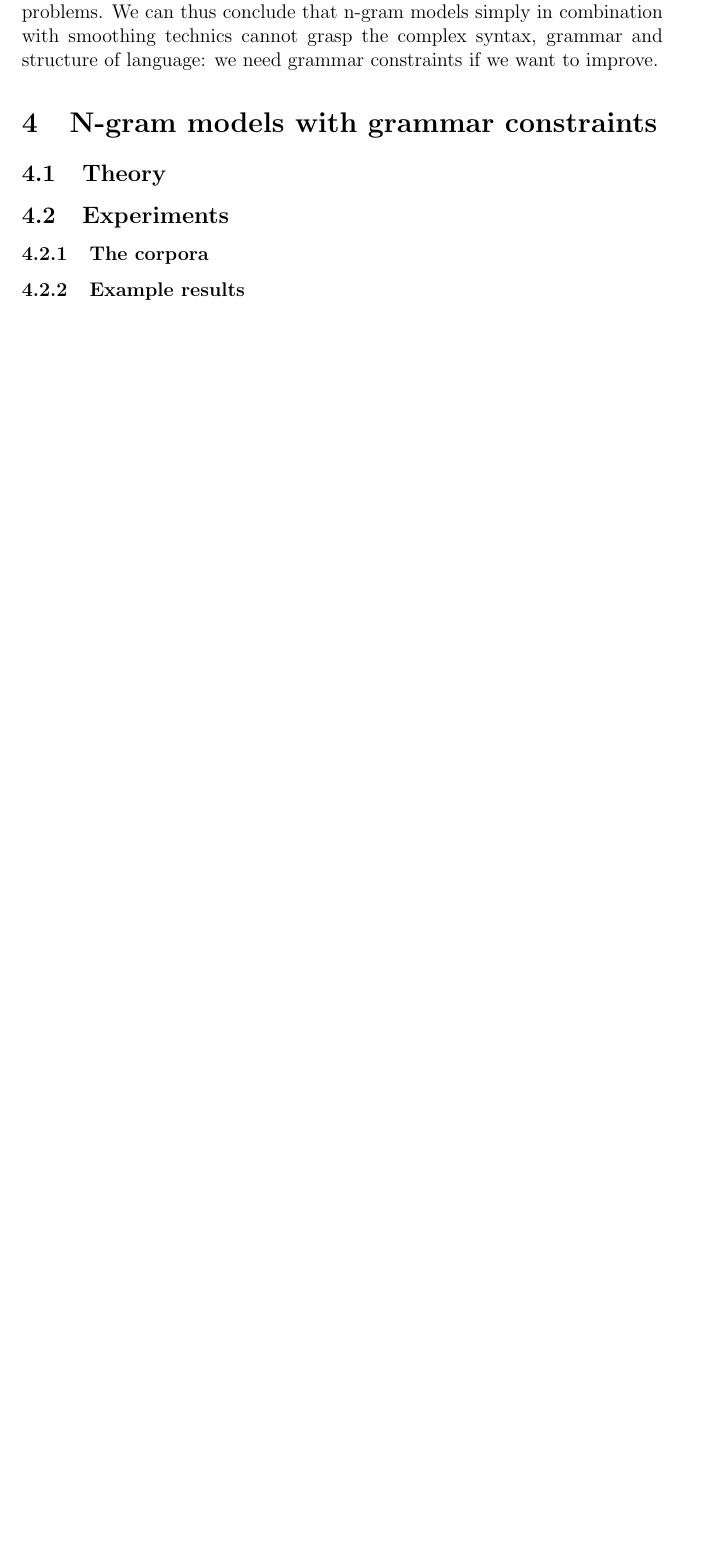
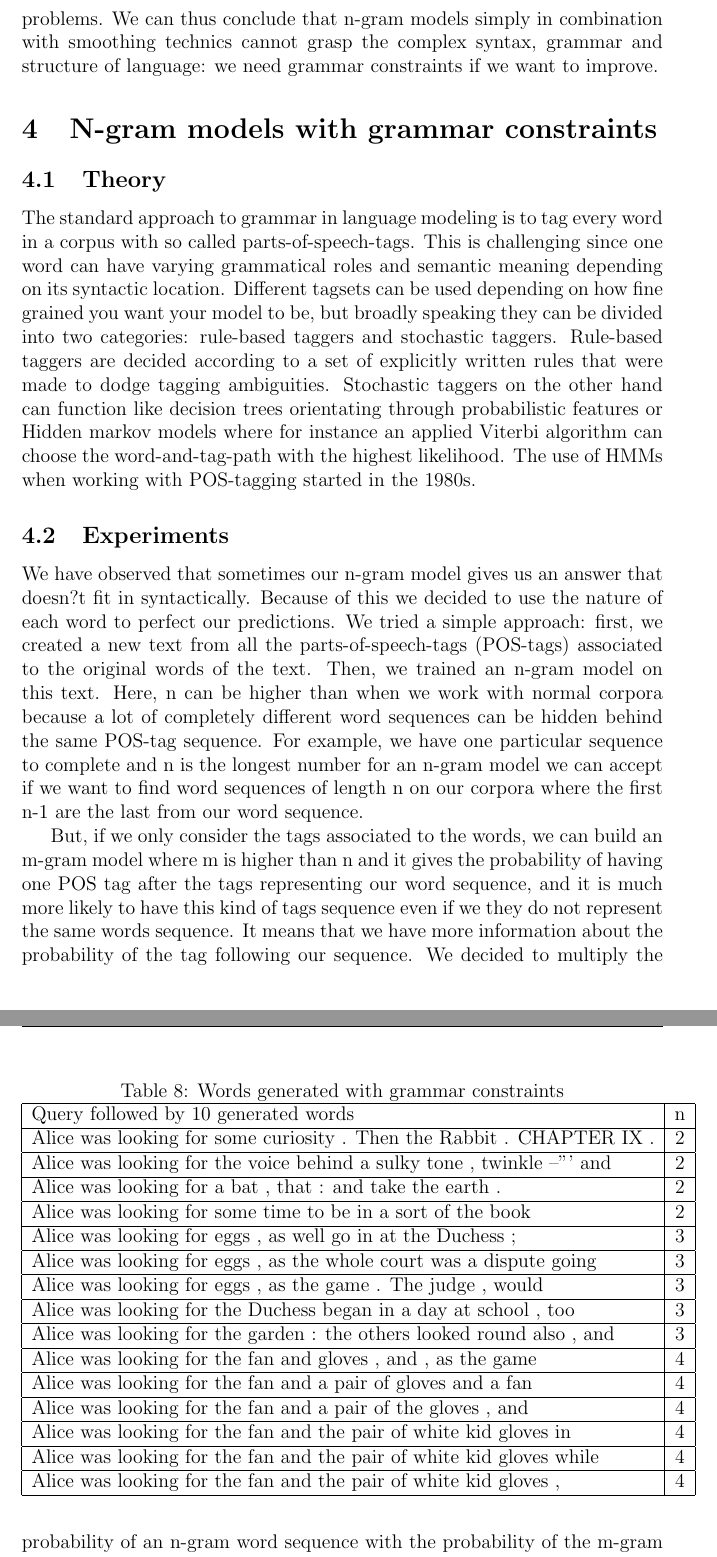
Before and after one commit to sofiabroome/wordpredictor, a LaTeX paper (latex/ai15-report-template.tex): part of page 13 of 14 before the commit and two parts of pages 12 and 13 of 14 after it, the two joined at a grey line, cut so that both start at the same text, the shorter picture padded with empty space. Compiled offline with pdfLaTeX.

Commit message:
report fixing

```diff
--- a/latex/ai15-report-template.tex
+++ b/latex/ai15-report-template.tex
@@ -389,9 +356,40 @@ Ratio was/blue &           & 37710     & 28370     & 99.00      \\ \bottomrule
 \label{sec:ngramgrammar}
 
 \subsection{Theory}
+
+The standard approach to grammar in language modeling is to tag every word in a corpus with so called parts-of-speech-tags. This is challenging since one word can have varying grammatical roles and semantic meaning depending on its syntactic location. Different tagsets can be used depending on how fine grained you want your model to be, but broadly speaking they can be divided into two categories: rule-based taggers and stochastic taggers. Rule-based taggers are decided according to a set of explicitly written rules that were made to dodge tagging ambiguities. Stochastic taggers on the other hand can function like decision trees orientating through probabilistic features or Hidden markov models where for instance an applied Viterbi algorithm can choose the word-and-tag-path with the highest likelihood. The use of HMMs when working with POS-tagging started in the 1980s.
+
 \subsection{Experiments}
-\subsubsection{The corpora}
-\subsubsection{Example results}
+
+We have observed that sometimes our n-gram model gives us an answer that doesn?t fit in syntactically. Because of this we decided to use the nature of each word to perfect our predictions. We tried a simple approach: first, we created a new text from all the parts-of-speech-tags (POS-tags) associated to the original words of the text. Then, we trained an n-gram model on this text. Here, n can be higher than when we work with normal corpora because a lot of completely different word sequences can be hidden behind the same POS-tag sequence. For example, we have one particular sequence to complete and n is the longest number for an n-gram model we can accept if we want to find word sequences of length n on our corpora where the first n-1 are the last from our word sequence.
+
+But, if we only consider the tags associated to the words, we can build an m-gram model where m is higher than n and it gives the probability of having one POS tag after the tags representing our word sequence, and it is much more likely to have this kind of tags sequence even if we they do not represent the same words sequence. It means that we have more information about the probability of the tag following our sequence. We decided to multiply the probability of an n-gram word sequence with the probability of the m-gram tag sequence where the last tag is the tag representing the last word of the words sequence. This method changes the original results and makes some sequences more probable than others with the grammatical information we have.
+
+\begin{table}[]
+\centering
+\caption{Words generated with grammar constraints}
+\label{grammarsent}
+\begin{tabular}{| l |c|}
+\hline
+Query followed by 10 generated words                                   & n \\ \hline
+Alice was looking for some curiosity . Then the Rabbit . CHAPTER IX .  & 2 \\ \hline
+Alice was looking for the voice behind a sulky tone , twinkle --"' and & 2 \\ \hline
+Alice was looking for a bat , that : and take the earth .              & 2 \\ \hline
+Alice was looking for some time to be in a sort of the book            & 2 \\ \hline
+Alice was looking for eggs , as well go in at the Duchess ;            & 3 \\ \hline
+Alice was looking for eggs , as the whole court was a dispute going    & 3 \\ \hline
+Alice was looking for eggs , as the game . The judge , would           & 3 \\ \hline
+Alice was looking for the Duchess began in a day at school , too       & 3 \\ \hline
+Alice was looking for the garden : the others looked round also , and  & 3 \\ \hline
+Alice was looking for the fan and gloves , and , as the game           & 4 \\ \hline
+Alice was looking for the fan and a pair of gloves and a fan           & 4 \\ \hline
+Alice was looking for the fan and a pair of the gloves , and           & 4 \\ \hline
+Alice was looking for the fan and the pair of white kid gloves in      & 4 \\ \hline
+Alice was looking for the fan and the pair of white kid gloves while   & 4 \\ \hline
+Alice was looking for the fan and the pair of white kid gloves ,       & 4 \\ \hline
+\end{tabular}
+\end{table}
+
 \subsection{Issues}
 
 %%%%%%%%%%%%%%%%%%%%%%%%%%%%%%%%%%%%%%%%%%%%%%%%%%%%%%%%%%%%%
```
Also changed, not shown: latex/ai15-report-template.tex (55 more changed lines).
